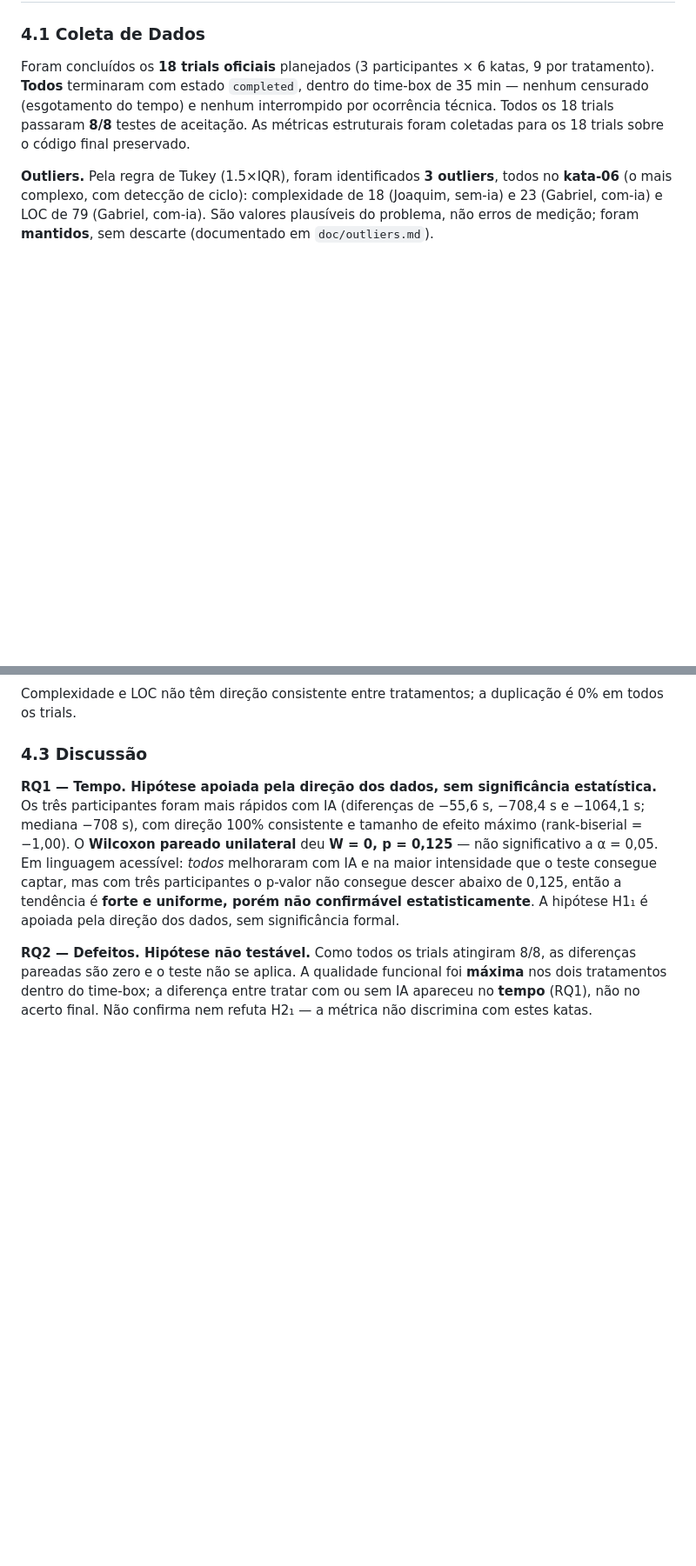
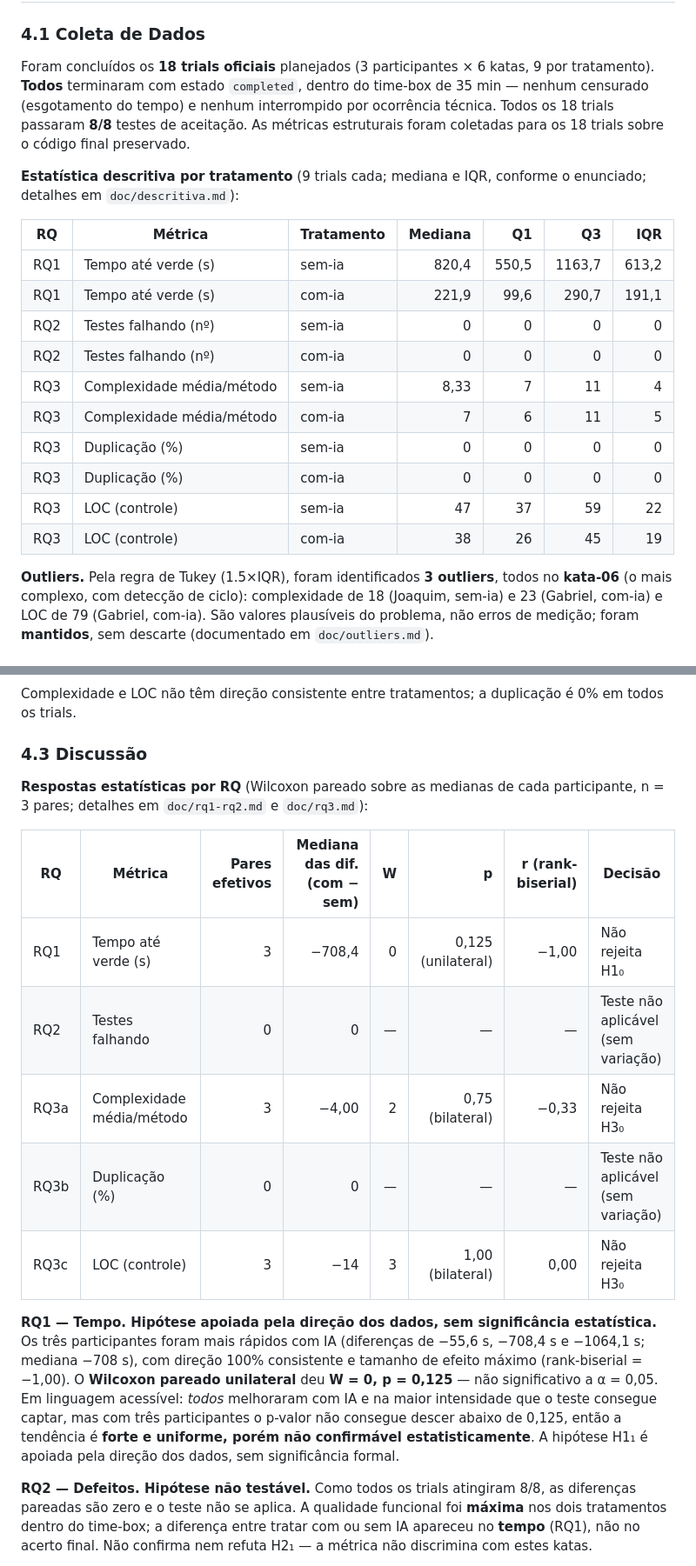
Before and after one commit to lab-medicao-experimentacao/lab02-ia-vs-manual, a Markdown page: doc/relatorio-final.md, 2 parts joined by grey strips. Shown at 87% size. Drawn GitHub-style; blank space fills up the shorter version.

Commit message:
#39 #40 Adiciona tabelas de descritiva (mediana/IQR) e de testes por RQ ao relatório e alinha hipóteses, IA e conclusão ao enunciado

```diff
--- a/doc/relatorio-final.md
+++ b/doc/relatorio-final.md
@@ -202,6 +203,22 @@ nenhum censurado (esgotamento do tempo) e nenhum interrompido por ocorrência t
 Todos os 18 trials passaram **8/8** testes de aceitação. As métricas estruturais foram
 coletadas para os 18 trials sobre o código final preservado.
 
+**Estatística descritiva por tratamento** (9 trials cada; mediana e IQR, conforme o
+enunciado; detalhes em `doc/descritiva.md`):
+
+| RQ | Métrica | Tratamento | Mediana | Q1 | Q3 | IQR |
+|---|---|---|---:|---:|---:|---:|
+| RQ1 | Tempo até verde (s) | sem-ia | 820,4 | 550,5 | 1163,7 | 613,2 |
+| RQ1 | Tempo até verde (s) | com-ia | 221,9 | 99,6 | 290,7 | 191,1 |
+| RQ2 | Testes falhando (nº) | sem-ia | 0 | 0 | 0 | 0 |
+| RQ2 | Testes falhando (nº) | com-ia | 0 | 0 | 0 | 0 |
+| RQ3 | Complexidade média/método | sem-ia | 8,33 | 7 | 11 | 4 |
+| RQ3 | Complexidade média/método | com-ia | 7 | 6 | 11 | 5 |
+| RQ3 | Duplicação (%) | sem-ia | 0 | 0 | 0 | 0 |
+| RQ3 | Duplicação (%) | com-ia | 0 | 0 | 0 | 0 |
+| RQ3 | LOC (controle) | sem-ia | 47 | 37 | 59 | 22 |
+| RQ3 | LOC (controle) | com-ia | 38 | 26 | 45 | 19 |
+
 **Outliers.** Pela regra de Tukey (1.5×IQR), foram identificados **3 outliers**, todos no
 **kata-06** (o mais complexo, com detecção de ciclo): complexidade de 18 (Joaquim, sem-ia)
 e 23 (Gabriel, com-ia) e LOC de 79 (Gabriel, com-ia). São valores plausíveis do problema,
@@ -244,6 +261,17 @@ Complexidade e LOC não têm direção consistente entre tratamentos; a duplica
 todos os trials.
 
 ### 4.3 Discussão
+
+**Respostas estatísticas por RQ** (Wilcoxon pareado sobre as medianas de cada
+participante, n = 3 pares; detalhes em `doc/rq1-rq2.md` e `doc/rq3.md`):
+
+| RQ | Métrica | Pares efetivos | Mediana das dif. (com − sem) | W | p | r (rank-biserial) | Decisão |
+|---|---|---:|---:|---:|---:|---:|---|
+| RQ1 | Tempo até verde (s) | 3 | −708,4 | 0 | 0,125 (unilateral) | −1,00 | Não rejeita H1₀ |
+| RQ2 | Testes falhando | 0 | 0 | — | — | — | Teste não aplicável (sem variação) |
+| RQ3a | Complexidade média/método | 3 | −4,00 | 2 | 0,75 (bilateral) | −0,33 | Não rejeita H3₀ |
+| RQ3b | Duplicação (%) | 0 | 0 | — | — | — | Teste não aplicável (sem variação) |
+| RQ3c | LOC (controle) | 3 | −14 | 3 | 1,00 (bilateral) | 0,00 | Não rejeita H3₀ |
 
 **RQ1 — Tempo. Hipótese apoiada pela direção dos dados, sem significância estatística.** Os três participantes foram mais
 rápidos com IA (diferenças de −55,6 s, −708,4 s e −1064,1 s; mediana −708 s), com direção
```
Also changed, not shown: other parts of doc/relatorio-final.md (+5 -4 lines).
